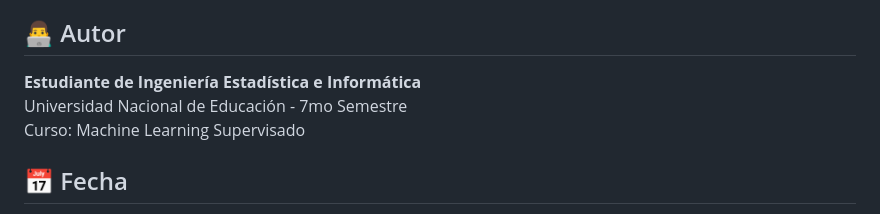
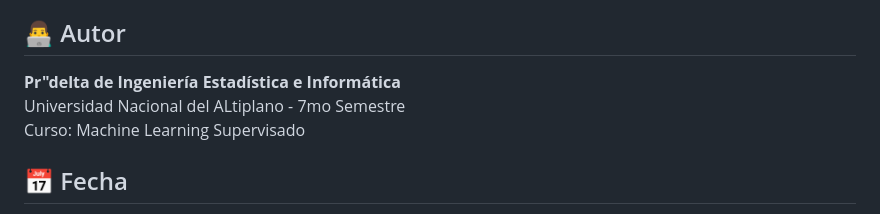
Before and after one commit to Prdelta/proyecto_egresados_une, a Markdown page: README.md, the part around the change. GitHub-like rendering.

Commit message:
correccion

```diff
--- a/README.md
+++ b/README.md
@@ -146,8 +146,8 @@ Luego abrir navegador en: `http://localhost:5000`
 
 ## 👨‍💻 Autor
 
-**Estudiante de Ingeniería Estadística e Informática**
-Universidad Nacional de Educación - 7mo Semestre
+**Pr"delta de Ingeniería Estadística e Informática**
+Universidad Nacional del ALtiplano - 7mo Semestre
 Curso: Machine Learning Supervisado
 
 ## 📅 Fecha
```
